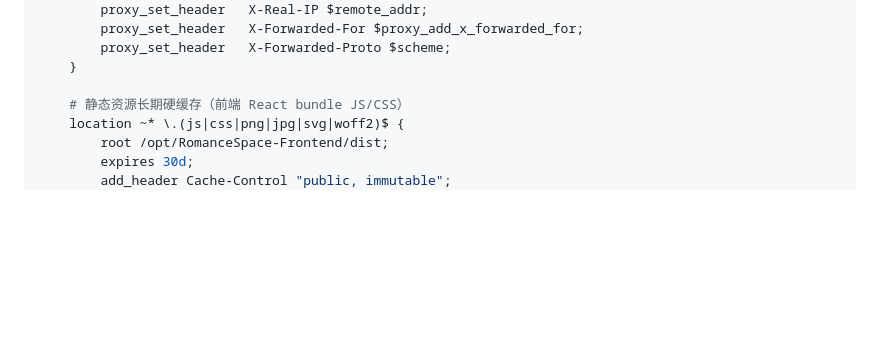
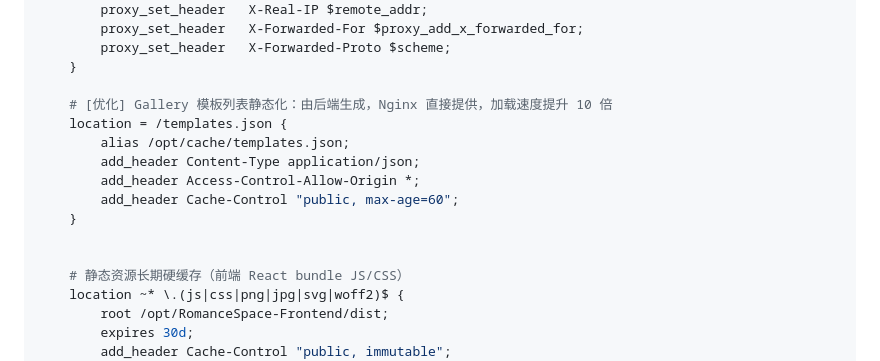
Before and after one commit to XShen-Jason/RomanceSpace-Docs, a Markdown page: full-vps-deployment-guide.md, the part around the change. Rendered like a GitHub page; blank space fills up the shorter version.

Commit message:
docs: Update the full VPS deployment guide.

```diff
--- a/full-vps-deployment-guide.md
+++ b/full-vps-deployment-guide.md
@@ -154,6 +154,15 @@ server {
         proxy_set_header   X-Forwarded-Proto $scheme;
     }
 
+    # [优化] Gallery 模板列表静态化：由后端生成，Nginx 直接提供，加载速度提升 10 倍
+    location = /templates.json {
+        alias /opt/cache/templates.json;
+        add_header Content-Type application/json;
+        add_header Access-Control-Allow-Origin *;
+        add_header Cache-Control "public, max-age=60";
+    }
+
+
     # 静态资源长期硬缓存（前端 React bundle JS/CSS）
     location ~* \.(js|css|png|jpg|svg|woff2)$ {
         root /opt/RomanceSpace-Frontend/dist;
```
